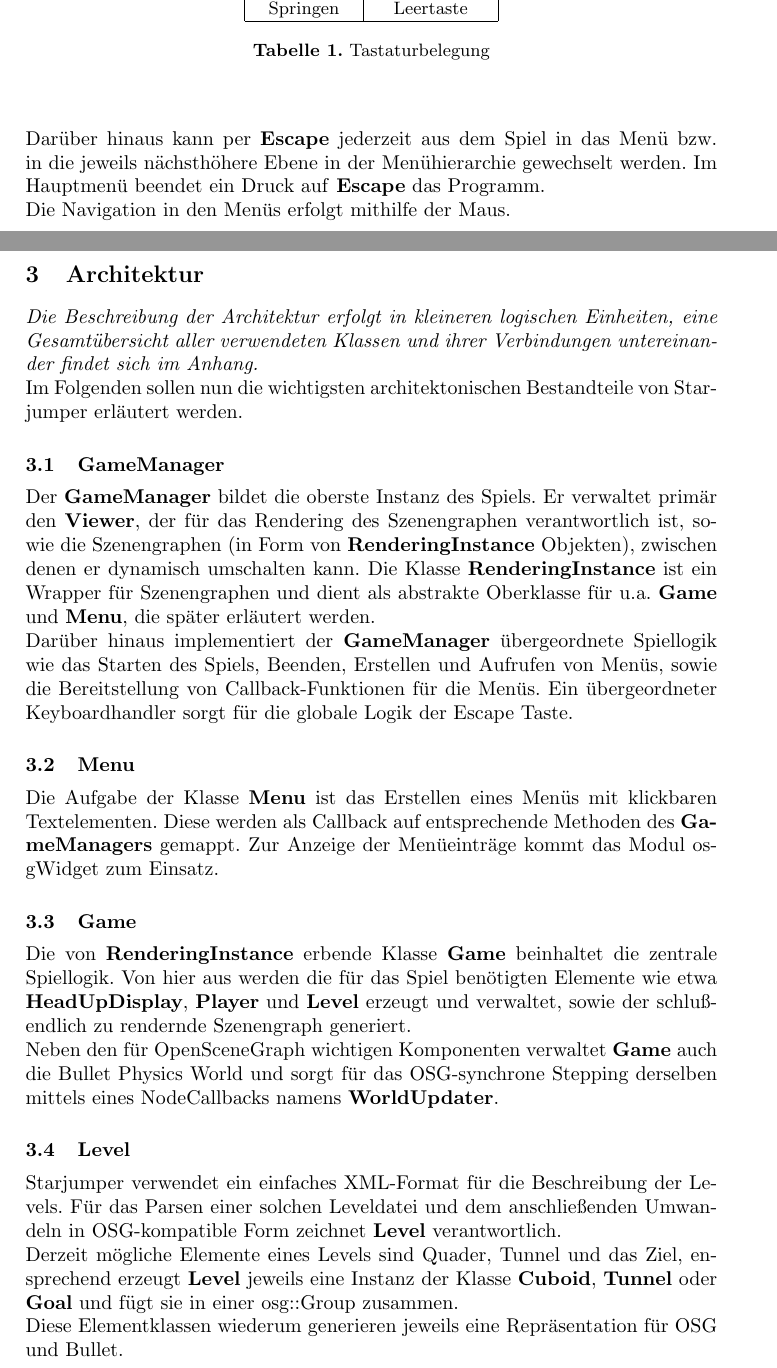
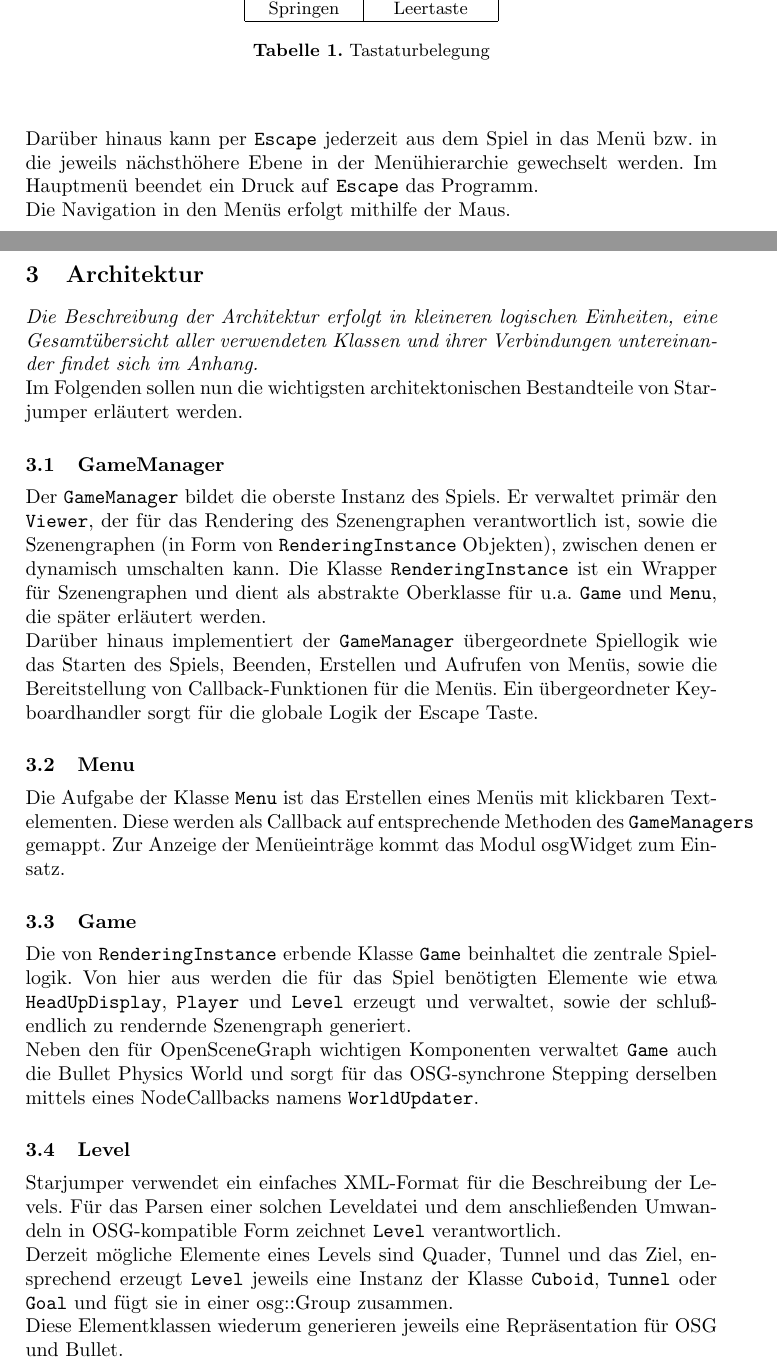
Before and after one commit to starjumper/Starjumper, a LaTeX paper (doc/starjumper.tex): two parts of pages 1 and 2 of 5, joined at a grey line, cut so that both start at the same text. Compiled offline with pdfLaTeX.

Commit message:
Minor changes to documentation

```diff
--- a/doc/starjumper.tex
+++ b/doc/starjumper.tex
@@ -51,9 +51,9 @@ bremsen, lenken und springen. Die folgende Tabelle zeigt die in-game Tastaturbel
 	\end{center}
 	\caption{Tastaturbelegung}
 \end{table}
-\noindent Dar\"uber hinaus kann per \textbf{Escape} jederzeit aus dem Spiel in das Men\"u
+\noindent Dar\"uber hinaus kann per \texttt{Escape} jederzeit aus dem Spiel in das Men\"u
 bzw. in die jeweils n\"achsth\"ohere Ebene in der Men\"uhierarchie gewechselt werden. Im
-Hauptmen\"u beendet ein Druck auf \textbf{Escape} das Programm.\\
+Hauptmen\"u beendet ein Druck auf \texttt{Escape} das Programm.\\
 Die Navigation in den Men\"us erfolgt mithilfe der Maus.
 
 
@@ -65,32 +65,32 @@ Im Folgenden sollen nun die wichtigsten architektonischen Bestandteile von Starj
 erl\"autert werden.
 
 \subsection{GameManager}
-Der \textbf{GameManager} bildet die oberste Instanz des Spiels. Er verwaltet prim\"ar den \textbf{Viewer}, der f\"ur das
-Rendering des Szenengraphen verantwortlich ist, sowie die Szenengraphen (in Form von \textbf{RenderingInstance}
-Objekten), zwischen denen er dynamisch umschalten kann. Die Klasse \textbf{RenderingInstance} ist ein
-Wrapper f\"ur Szenengraphen und dient als abstrakte Oberklasse f\"ur u.a. \textbf{Game} und \textbf{Menu}, die
+Der \texttt{GameManager} bildet die oberste Instanz des Spiels. Er verwaltet prim\"ar den \texttt{Viewer}, der f\"ur das
+Rendering des Szenengraphen verantwortlich ist, sowie die Szenengraphen (in Form von \texttt{RenderingInstance}
+Objekten), zwischen denen er dynamisch umschalten kann. Die Klasse \texttt{RenderingInstance} ist ein
+Wrapper f\"ur Szenengraphen und dient als abstrakte Oberklasse f\"ur u.a. \texttt{Game} und \texttt{Menu}, die
 sp\"ater erl\"autert werden.\\
-Dar\"uber hinaus implementiert der \textbf{GameManager} \"ubergeordnete Spiellogik wie das Starten des Spiels,
+Dar\"uber hinaus implementiert der \texttt{GameManager} \"ubergeordnete Spiellogik wie das Starten des Spiels,
 Beenden, Erstellen und Aufrufen von Men\"us, sowie die Bereitstellung von Callback-Funktionen f\"ur
 die Men\"us. Ein \"ubergeordneter Keyboardhandler sorgt f\"ur die globale Logik der Escape Taste.
 
 \subsection{Menu}
-Die Aufgabe der Klasse \textbf{Menu} ist das Erstellen eines Men\"us mit klickbaren Textelementen. Diese
-werden als Callback auf entsprechende Methoden des \textbf{GameManagers} gemappt. Zur Anzeige der Men\"ueintr\"age
+Die Aufgabe der Klasse \texttt{Menu} ist das Erstellen eines Men\"us mit klickbaren Textelementen. Diese
+werden als Callback auf entsprechende Methoden des \texttt{GameManagers} gemappt. Zur Anzeige der Men\"ueintr\"age
 kommt das Modul osgWidget zum Einsatz.
 
 \subsection{Game}
-Die von \textbf{RenderingInstance} erbende Klasse \textbf{Game} beinhaltet die zentrale Spiellogik. Von hier aus werden die
-f\"ur das Spiel ben\"otigten Elemente wie etwa \textbf{HeadUpDisplay}, \textbf{Player} und \textbf{Level} erzeugt und verwaltet,
+Die von \texttt{RenderingInstance} erbende Klasse \texttt{Game} beinhaltet die zentrale Spiellogik. Von hier aus werden die
+f\"ur das Spiel ben\"otigten Elemente wie etwa \texttt{HeadUpDisplay}, \texttt{Player} und \texttt{Level} erzeugt und verwaltet,
 sowie der schlu\ss endlich zu rendernde Szenengraph generiert.\\
-Neben den f\"ur OpenSceneGraph wichtigen Komponenten verwaltet \textbf{Game} auch die Bullet Physics World und sorgt
-f\"ur das OSG-synchrone Stepping derselben mittels eines NodeCallbacks namens \textbf{WorldUpdater}.
+Neben den f\"ur OpenSceneGraph wichtigen Komponenten verwaltet \texttt{Game} auch die Bullet Physics World und sorgt
+f\"ur das OSG-synchrone Stepping derselben mittels eines NodeCallbacks namens \texttt{WorldUpdater}.
 
 \subsection{Level}
 Starjumper verwendet ein einfaches XML-Format f\"ur die Beschreibung der Levels. F\"ur das Parsen einer
-solchen Leveldatei und dem anschlie\ss enden Umwandeln in OSG-kompatible Form zeichnet \textbf{Level} verantwortlich.\\
-Derzeit m\"ogliche Elemente eines Levels sind Quader, Tunnel und das Ziel, ensprechend erzeugt \textbf{Level}
-jeweils eine Instanz der Klasse \textbf{Cuboid}, \textbf{Tunnel} oder \textbf{Goal} und f\"ugt sie in einer osg::Group zusammen.\\
+solchen Leveldatei und dem anschlie\ss enden Umwandeln in OSG-kompatible Form zeichnet \texttt{Level} verantwortlich.\\
+Derzeit m\"ogliche Elemente eines Levels sind Quader, Tunnel und das Ziel, ensprechend erzeugt \texttt{Level}
+jeweils eine Instanz der Klasse \texttt{Cuboid}, \texttt{Tunnel} oder \texttt{Goal} und f\"ugt sie in einer osg::Group zusammen.\\
 Diese Elementklassen wiederum generieren jeweils eine Repr\"asentation f\"ur OSG und Bullet.
 
 \subsection{Player}
```
Also changed, not shown: doc/starjumper.tex (14 more changed lines).
